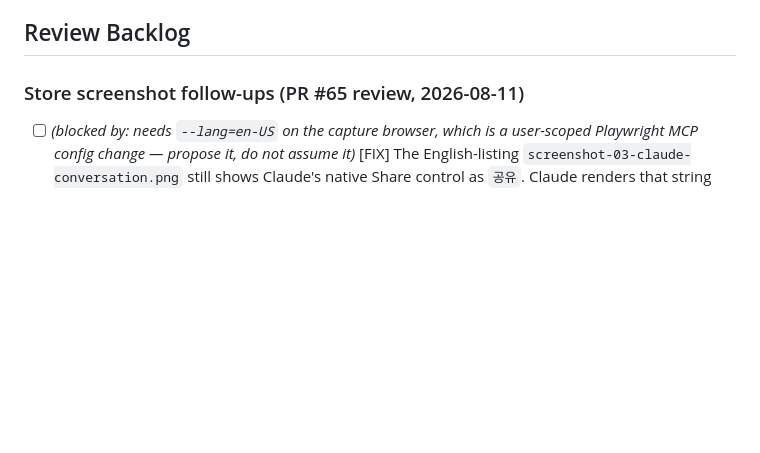
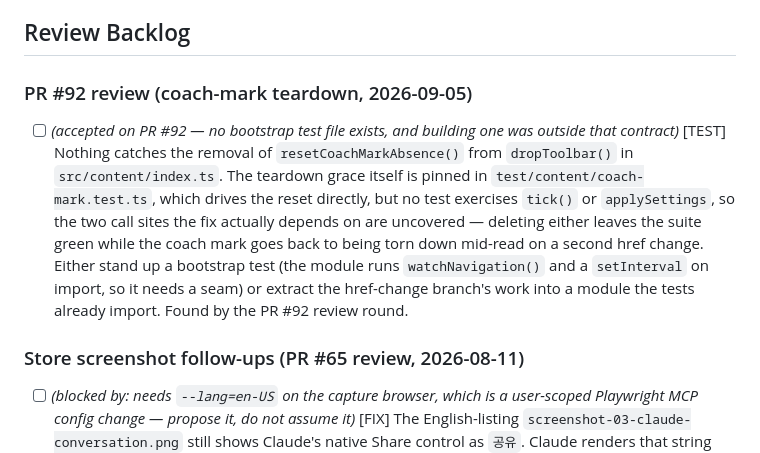
Before and after one commit to kadragon/prompt-vault, a Markdown page: backlog.md, the part around the change. GitHub-like rendering; blank space fills up the shorter version.

Commit message:
[PLAN] Record PR #92's accepted review finding — the uncovered bootstrap call sites
Co-Authored-By: Claude Opus 5 <noreply@anthropic.com>
Claude-Session: https://claude.ai/code/session_01T3Zu9qovi97nypF7TUrBk2

```diff
--- a/backlog.md
+++ b/backlog.md
@@ -29,6 +29,20 @@ continuation line is invisible to it and the blocked item is offered as actionab
       for half the supported routes (AGENTS.md #5).
 
 ## Review Backlog
+
+### PR #92 review (coach-mark teardown, 2026-09-05)
+
+- [ ] *(accepted on PR #92 — no bootstrap test file exists, and building one was outside that
+      contract)*
+      [TEST] Nothing catches the removal of `resetCoachMarkAbsence()` from `dropToolbar()` in
+      `src/content/index.ts`. The teardown grace itself is pinned in
+      `test/content/coach-mark.test.ts`, which drives the reset directly, but no test exercises
+      `tick()` or `applySettings`, so the two call sites the fix actually depends on are
+      uncovered — deleting either leaves the suite green while the coach mark goes back to being
+      torn down mid-read on a second href change. Either stand up a bootstrap test (the module
+      runs `watchNavigation()` and a `setInterval` on import, so it needs a seam) or extract the
+      href-change branch's work into a module the tests already import. Found by the PR #92
+      review round.
 
 ### Store screenshot follow-ups (PR #65 review, 2026-08-11)
 
```
